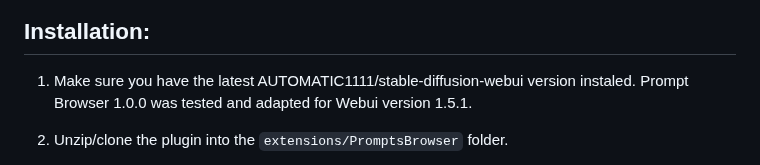
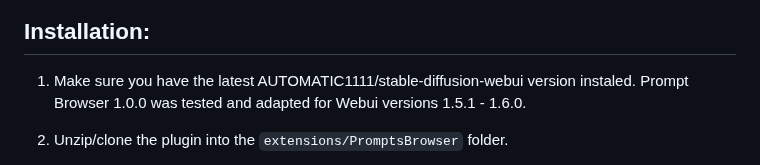
Before and after one commit to AlpacaInTheNight/PromptsBrowser, a Markdown page: README.md, the part around the change. GitHub-like rendering.

Commit message:
Version info update

```diff
--- a/README.md
+++ b/README.md
@@ -18,7 +18,7 @@ Prompts Browser Extension for the [AUTOMATIC1111/stable-diffusion-webui](https:/
 
 ## Installation:
 
-1. Make sure you have the latest AUTOMATIC1111/stable-diffusion-webui version instaled. Prompt Browser 1.0.0 was tested and adapted for Webui version 1.5.1.
+1. Make sure you have the latest AUTOMATIC1111/stable-diffusion-webui version instaled. Prompt Browser 1.0.0 was tested and adapted for Webui versions 1.5.1 - 1.6.0.
 
 2. Unzip/clone the plugin into the `extensions/PromptsBrowser` folder.
 
```
